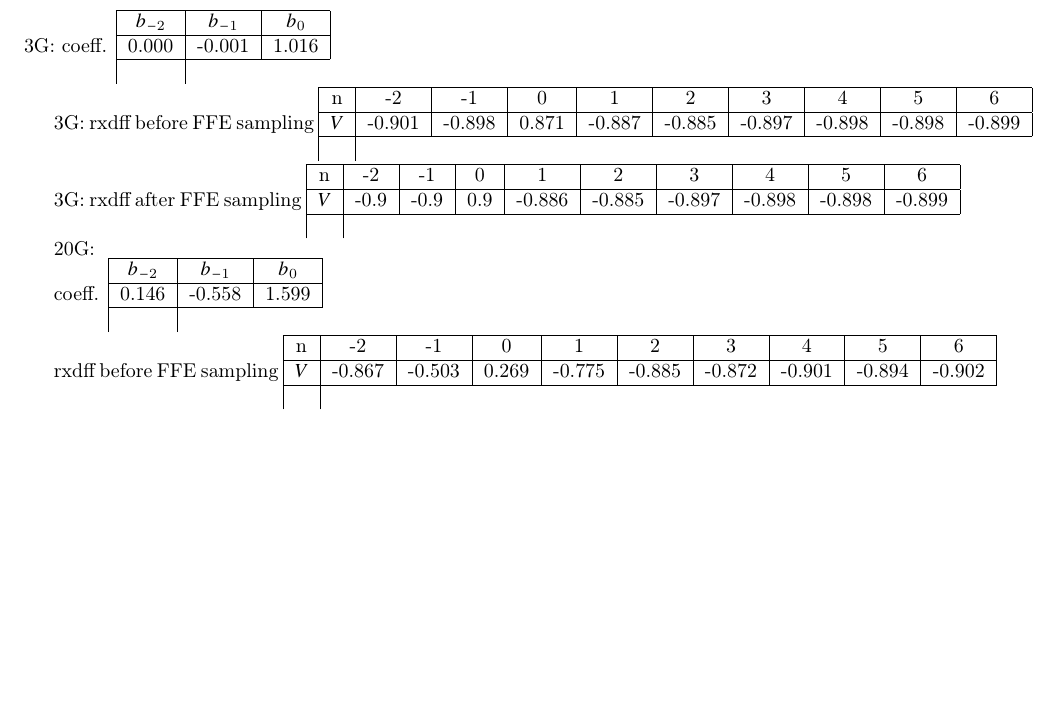
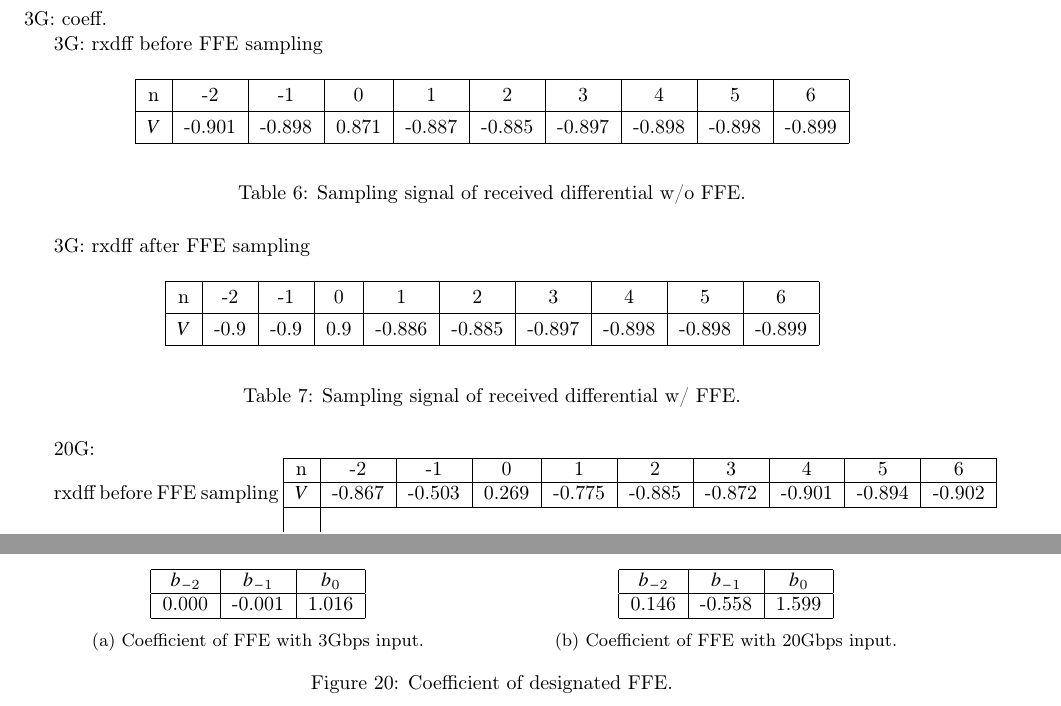
Before and after one commit to cpcqrt/ece546_hssl, a LaTeX book (latex_report/ECE546-High Speed Link.tex): part of page 8 of 14 before the commit and two parts of pages 8 and 12 of 15 after it, the two joined at a grey line, cut so that both start at the same text, the shorter picture padded with empty space. Compiled offline with pdfLaTeX.

Commit message:
Add some more images

```diff
--- a/latex_report/ECE546-High Speed Link.tex
+++ b/latex_report/ECE546-High Speed Link.tex
@@ -439,30 +439,68 @@ Fig.~\ref{fig:bonding_wire_S} shows the s parameter of both differential and com
 \section{Feed Forward Equalizer}
 \label{sec:FFE}
 
-3G: coeff.
+\begin{figure*}[htbp!]
+	\centering
+	\begin{minipage}[tb]{0.5\textwidth}
+		\centering
 		\begin{tabular}{|c|c|c|}\hline
 			$b_{-2}$ & $b_{-1}$ &  $b_{0}$ \\ \hline
 			0.000 &   -0.001 &    1.016 \\ \hline
+		\end{tabular}
+		\subcaption{Coefficient of FFE with 3Gbps input.}
 		\label{table:3G_FFE_coeff}
-	\caption{Coefficient of FFE with 3Gbps input.}
+	\end{minipage}%
+	\begin{minipage}[tb]{0.5\textwidth}
+		\centering
+		\begin{tabular}{|c|c|c|}\hline
+			$b_{-2}$ & $b_{-1}$ &  $b_{0}$ \\ \hline
+			0.146 &   -0.558 &    1.599 \\ \hline
 		\end{tabular}
+		\subcaption{Coefficient of FFE with 20Gbps input.}
+		\label{table:20G_FFE_coeff}
+	\end{minipage}
+	\caption{Coefficient of designated FFE.}
+	\label{table:FFE_coeff}
+\end{figure*}
+
+3G: coeff.
+%\begin{table}[htbp!]
+%	\renewcommand{\arraystretch}{1.3}
+%	\begin{center}
+%
+%	\end{center}
+%
+%	\caption{}
+%\end{table}
+
 
 3G: rxdff before FFE sampling
+\begin{table}[htbp!]
+	\renewcommand{\arraystretch}{1.3}
+	\begin{center}
 		\begin{tabular}{|c|c|c|c|c|c|c|c|c|c|}\hline
 			n  &   -2   &   -1   &   0   &    1   &    2   &    3   &    4   &    5   &    6   \\ \hline
 			$V$ & -0.901 & -0.898 & 0.871 & -0.887 & -0.885 & -0.897 & -0.898 & -0.898 & -0.899 \\ \hline
+		\end{tabular}
+	\end{center}
 	\label{table:3G_rxdiff_sample_wo_FFE}
 	\caption{Sampling signal of received differential w/o FFE.}
-\end{tabular}
+\end{table}
+
+
 
 3G: rxdff after FFE sampling
+\begin{table}[htbp!]
+	\renewcommand{\arraystretch}{1.3}
+	\begin{center}
 		\begin{tabular}{|c|c|c|c|c|c|c|c|c|c|}\hline
 			n  &  -2  &  -1  &  0  &    1   &    2   &    3   &    4   &    5   &    6   \\ \hline
 			$V$ & -0.9 & -0.9 & 0.9 & -0.886 & -0.885 & -0.897 & -0.898 & -0.898 & -0.899 \\ \hline
+		\end{tabular}
+	\end{center}
 	\label{table:3G_rxdiff_sample_w__FFE}
-
-\end{tabular}
-
+	\caption{Sampling signal of received differential w/ FFE.}
+\end{table}
 
 \begin{figure*}[htbp!]
 	\centering
@@ -495,12 +533,6 @@ Fig.~\ref{fig:bonding_wire_S} shows the s parameter of both differential and com
 20G:
 
 
-coeff.
-\begin{tabular}{|c|c|c|}\hline
-	$b_{-2}$ & $b_{-1}$ &  $b_{0}$ \\ \hline
-	0.146 &   -0.558 &    1.599 \\ \hline
-	\label{table:20G_FFE_coeff}
-\end{tabular}
 
 rxdff before FFE sampling
 \begin{tabular}{|c|c|c|c|c|c|c|c|c|c|}\hline
```
Also changed, not shown: latex_report/img/channel_response_eye_diagram/20gbp_eye_total.png (added), latex_report/img/channel_response_eye_diagram/20gbp_eye_total_before_channel.png (added), latex_report/img/channel_response_eye_diagram/20gbp_eye_total_before_dfe.png (added), latex_report/img/channel_response_eye_diagram/3gbp_eye_total.png (added), latex_report/img/channel_response_eye_diagram/3gbp_eye_total_before_channel.png (added), latex_report/img/channel_response_eye_diagram/3gbp_eye_total_before_dfe.png (added), latex_report/img/system_schematics.png (added), latex_report/ECE546-High Speed Link.tex (2 more changed lines). Lines whose indentation alone changed are shown as unchanged.
